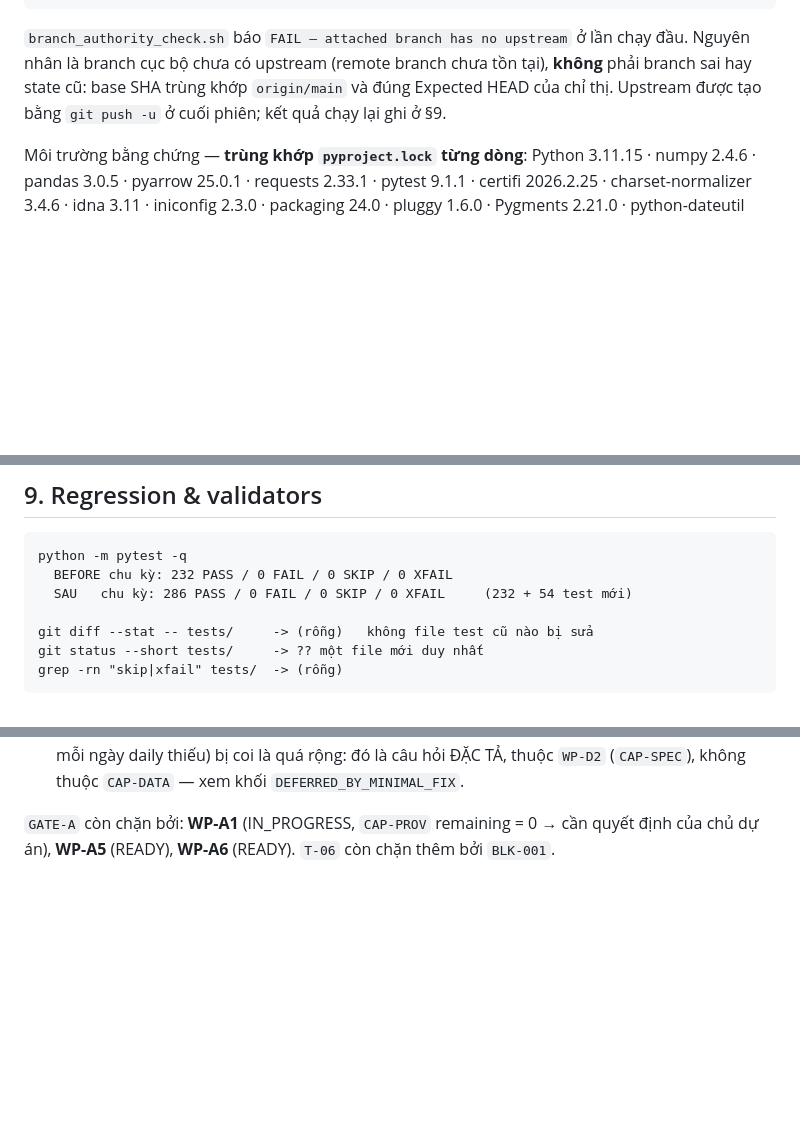
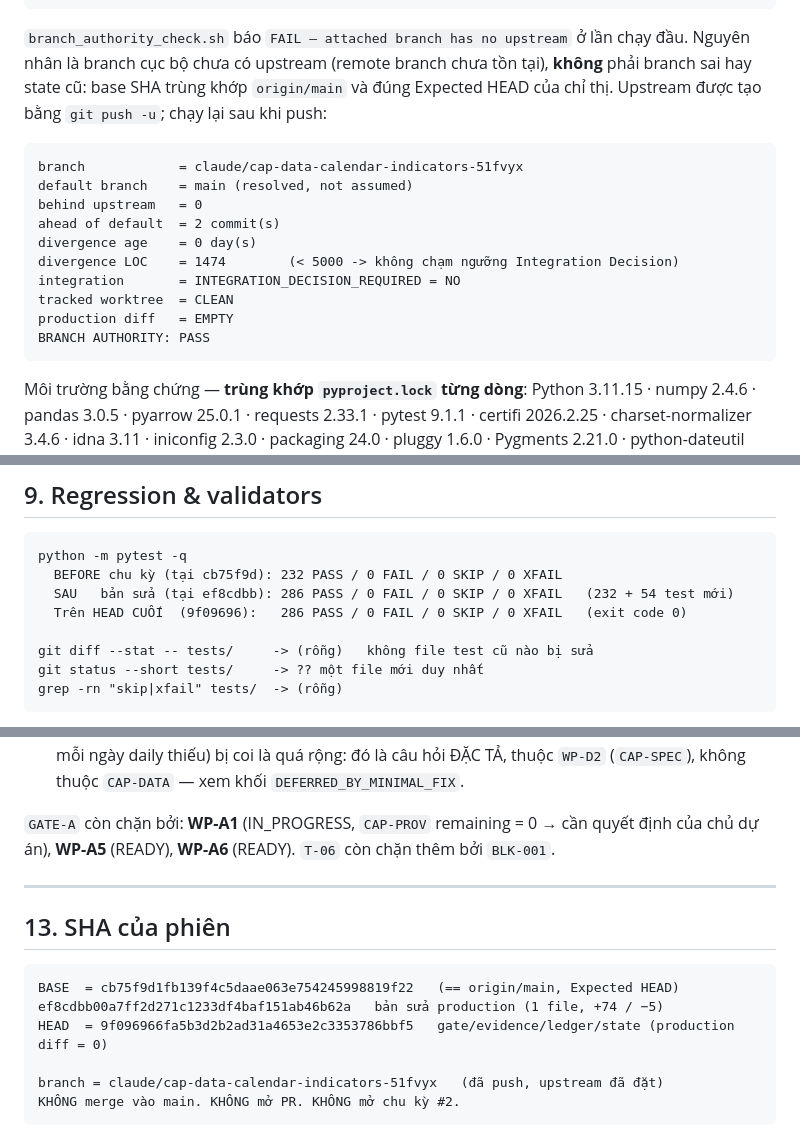
Before and after one commit to hoangvinhkta-creator/coin, a Markdown page: docs/sessions/S010-cap-data-repair-cycle-1.md, 3 parts joined by grey strips. Drawn GitHub-style; blank space fills up the shorter version.

Commit message:
S010 — ghi kết quả branch_authority_check sau khi push, regression trên HEAD cuối, và SHA phiên
branch_authority_check chuyển từ FAIL (thiếu upstream) sang PASS sau `git push -u`:
behind upstream 0, ahead of default 2, divergence 1474 LOC (< 5000 -> không chạm ngưỡng
Integration Decision), worktree CLEAN, production diff EMPTY.

Regression chạy lại trên HEAD cuối: 286 PASS / 0 FAIL / 0 SKIP / 0 XFAIL, exit code 0.

Diff production path = 0.

Co-Authored-By: Claude Opus 5 <noreply@anthropic.com>
Claude-Session: https://claude.ai/code/session_01GciLTHYUsvsMpKuGU129bq

````diff
--- a/docs/sessions/S010-cap-data-repair-cycle-1.md
+++ b/docs/sessions/S010-cap-data-repair-cycle-1.md
@@ -30,7 +30,20 @@ production diff   = EMPTY khi bắt đầu
 `branch_authority_check.sh` báo `FAIL — attached branch has no upstream` ở lần chạy đầu.
 Nguyên nhân là branch cục bộ chưa có upstream (remote branch chưa tồn tại), **không** phải
 branch sai hay state cũ: base SHA trùng khớp `origin/main` và đúng Expected HEAD của chỉ
-thị. Upstream được tạo bằng `git push -u` ở cuối phiên; kết quả chạy lại ghi ở §9.
+thị. Upstream được tạo bằng `git push -u`; chạy lại sau khi push:
+
+```
+branch            = claude/cap-data-calendar-indicators-51fvyx
+default branch    = main (resolved, not assumed)
+behind upstream   = 0
+ahead of default  = 2 commit(s)
+divergence age    = 0 day(s)
+divergence LOC    = 1474        (< 5000 -> không chạm ngưỡng Integration Decision)
+integration       = INTEGRATION_DECISION_REQUIRED = NO
+tracked worktree  = CLEAN
+production diff   = EMPTY
+BRANCH AUTHORITY: PASS
+```
 
 Môi trường bằng chứng — **trùng khớp `pyproject.lock` từng dòng**:
 Python 3.11.15 · numpy 2.4.6 · pandas 3.0.5 · pyarrow 25.0.1 · requests 2.33.1 ·
@@ -187,8 +200,9 @@ nominal BASE 600.0 và SMART 520.0 **không đổi** (ST §9 [F3]).
 
 ```
 python -m pytest -q
-  BEFORE chu kỳ: 232 PASS / 0 FAIL / 0 SKIP / 0 XFAIL
-  SAU   chu kỳ: 286 PASS / 0 FAIL / 0 SKIP / 0 XFAIL     (232 + 54 test mới)
+  BEFORE chu kỳ (tại cb75f9d): 232 PASS / 0 FAIL / 0 SKIP / 0 XFAIL
+  SAU   bản sửa (tại ef8cdbb): 286 PASS / 0 FAIL / 0 SKIP / 0 XFAIL   (232 + 54 test mới)
+  Trên HEAD CUỐI  (9f09696):   286 PASS / 0 FAIL / 0 SKIP / 0 XFAIL   (exit code 0)
 
 git diff --stat -- tests/     -> (rỗng)   không file test cũ nào bị sửa
 git status --short tests/     -> ?? một file mới duy nhất
@@ -277,3 +291,15 @@ quyết**, phiên này không tự mở:
 
 `GATE-A` còn chặn bởi: **WP-A1** (IN_PROGRESS, `CAP-PROV` remaining = 0 → cần quyết định
 của chủ dự án), **WP-A5** (READY), **WP-A6** (READY). `T-06` còn chặn thêm bởi `BLK-001`.
+
+
+---
+
+## 13. SHA của phiên
+
+    BASE  = cb75f9d1fb139f4c5daae063e754245998819f22   (== origin/main, Expected HEAD)
+    ef8cdbb00a7ff2d271c1233df4baf151ab46b62a   bản sửa production (1 file, +74 / −5)
+    HEAD  = 9f096966fa5b3d2b2ad31a4653e2c3353786bbf5   gate/evidence/ledger/state (production diff = 0)
+
+    branch = claude/cap-data-calendar-indicators-51fvyx   (đã push, upstream đã đặt)
+    KHÔNG merge vào main. KHÔNG mở PR. KHÔNG mở chu kỳ #2.
````
